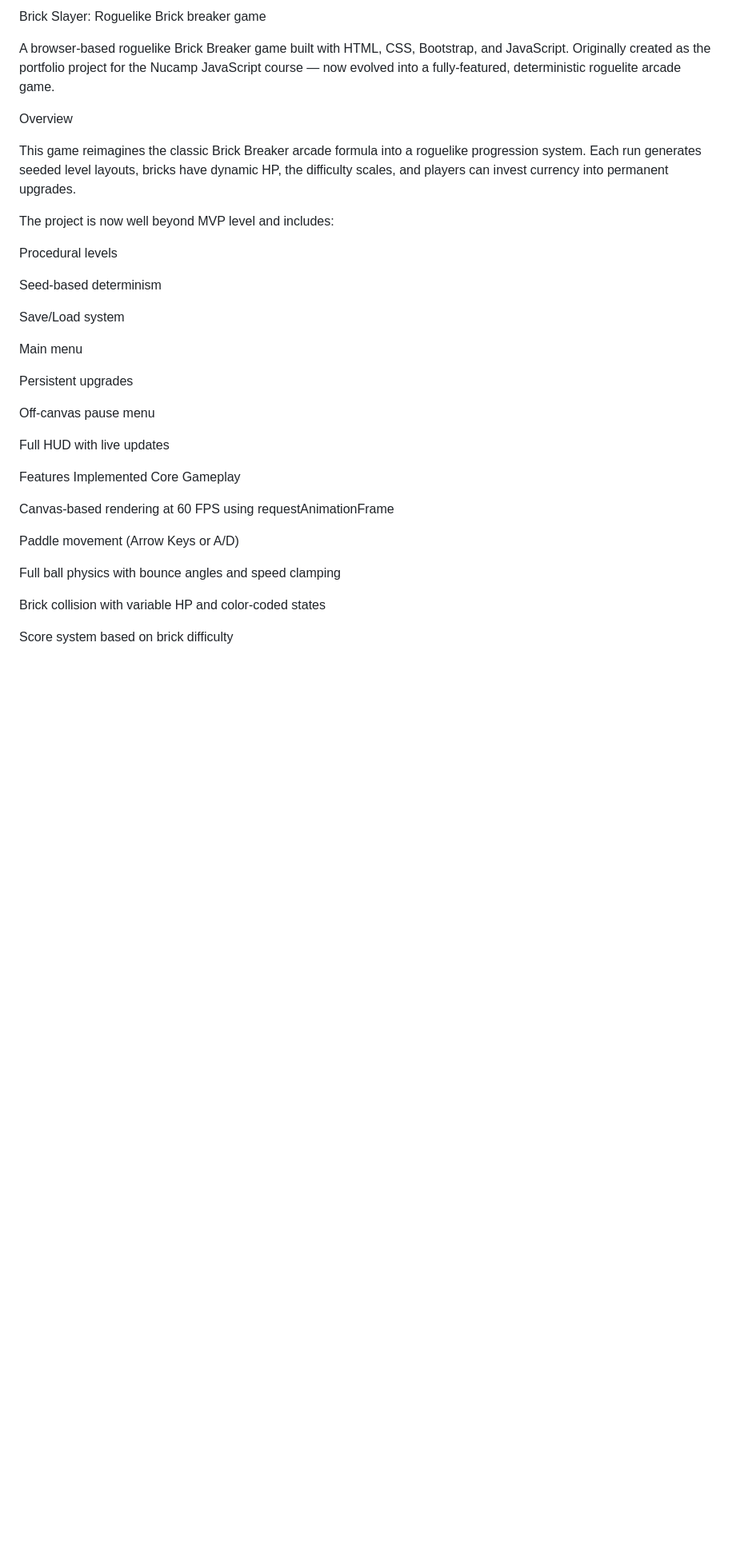
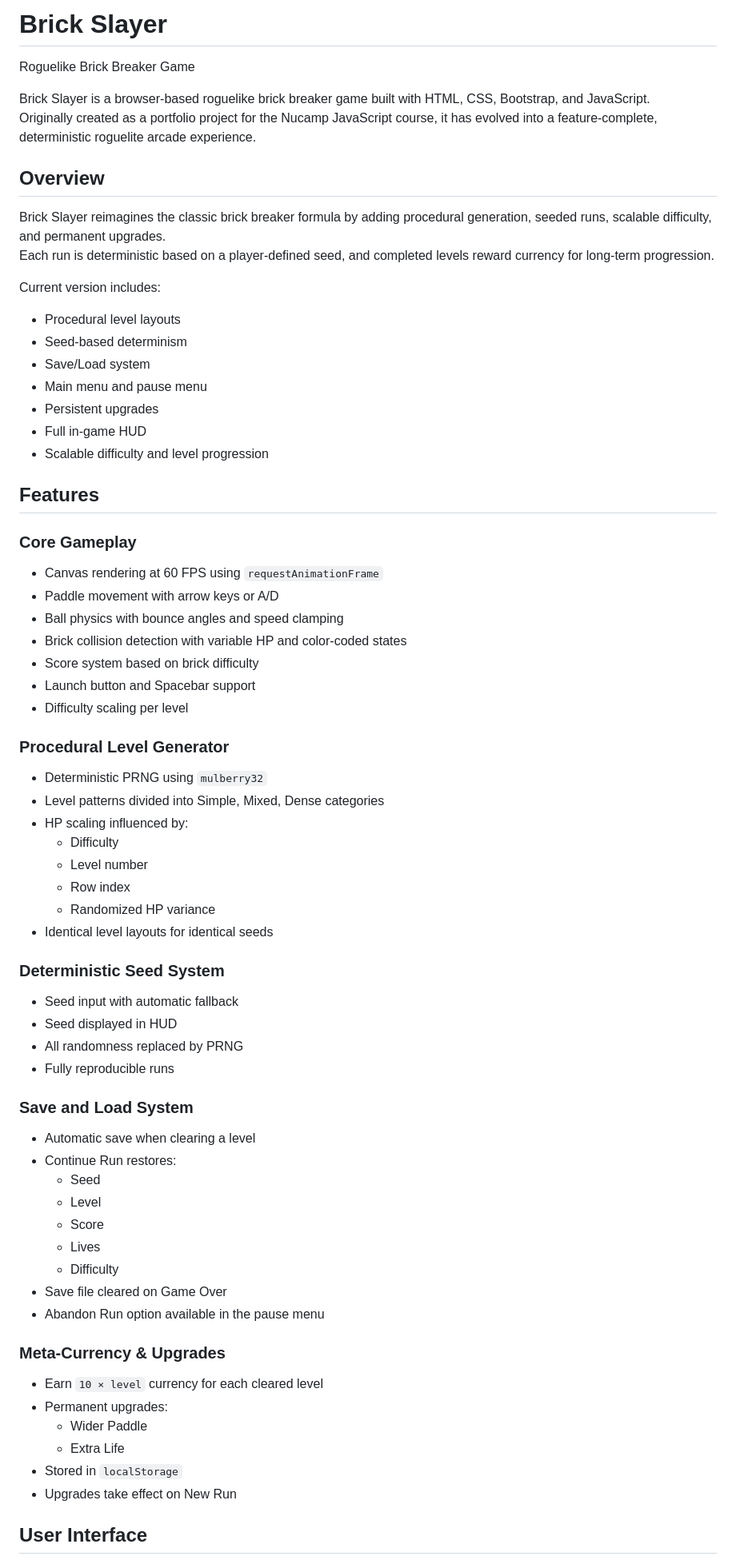
Before and after one commit to DotEv1l/Brick-breaker, a Markdown page: README.md, the part around one of its changes. Shown at 80% size. GitHub-like rendering; blank space fills up the shorter version.

Commit message:
Better README.

```diff
--- a/README.md
+++ b/README.md
@@ -1,40 +1,74 @@
-Brick Slayer: Roguelike Brick breaker game
+# Brick Slayer
+Roguelike Brick Breaker Game
 
-A browser-based roguelike Brick Breaker game built with HTML, CSS, Bootstrap, and JavaScript.
-Originally created as the portfolio project for the Nucamp JavaScript course — now evolved into a fully-featured, deterministic roguelite arcade game.
+Brick Slayer is a browser-based roguelike brick breaker game built with HTML, CSS, Bootstrap, and JavaScript.
+Originally created as a portfolio project for the Nucamp JavaScript course, it has evolved into a feature-complete, deterministic roguelite arcade experience.
 
-Overview
+## Overview
 
-This game reimagines the classic Brick Breaker arcade formula into a roguelike progression system.
-Each run generates seeded level layouts, bricks have dynamic HP, the difficulty scales, and players can invest currency into permanent upgrades.
+Brick Slayer reimagines the classic brick breaker formula by adding procedural generation, seeded runs, scalable difficulty, and permanent upgrades.
+Each run is deterministic based on a player-defined seed, and completed levels reward currency for long-term progression.
 
-The project is now well beyond MVP level and includes:
+Current version includes:
 
-Procedural levels
+- Procedural level layouts
+- Seed-based determinism
+- Save/Load system
+- Main menu and pause menu
+- Persistent upgrades
+- Full in-game HUD
+- Scalable difficulty and level progression
 
-Seed-based determinism
+## Features
 
-Save/Load system
+### Core Gameplay
 
-Main menu
+- Canvas rendering at 60 FPS using `requestAnimationFrame`
+- Paddle movement with arrow keys or A/D
+- Ball physics with bounce angles and speed clamping
+- Brick collision detection with variable HP and color-coded states
+- Score system based on brick difficulty
+- Launch button and Spacebar support
+- Difficulty scaling per level
 
-Persistent upgrades
+### Procedural Level Generator
 
-Off-canvas pause menu
+- Deterministic PRNG using `mulberry32`
+- Level patterns divided into Simple, Mixed, Dense categories
+- HP scaling influenced by:
+  - Difficulty
+  - Level number
+  - Row index
+  - Randomized HP variance
+- Identical level layouts for identical seeds
 
-Full HUD with live updates
+### Deterministic Seed System
 
-Features
-Implemented
-Core Gameplay
+- Seed input with automatic fallback
+- Seed displayed in HUD
+- All randomness replaced by PRNG
+- Fully reproducible runs
 
-Canvas-based rendering at 60 FPS using requestAnimationFrame
+### Save and Load System
 
-Paddle movement (Arrow Keys or A/D)
+- Automatic save when clearing a level
+- Continue Run restores:
+  - Seed
+  - Level
+  - Score
+  - Lives
+  - Difficulty
+- Save file cleared on Game Over
+- Abandon Run option available in the pause menu
 
-Full ball physics with bounce angles and speed clamping
+### Meta-Currency & Upgrades
 
-Brick collision with variable HP and color-coded states
+- Earn `10 × level` currency for each cleared level
+- Permanent upgrades:
+  - Wider Paddle
+  - Extra Life
+- Stored in `localStorage`
+- Upgrades take effect on New Run
 
-Score system based on brick difficulty
+## User Interface
 
```
Also changed, not shown: other parts of README.md (+80 -219 lines).
